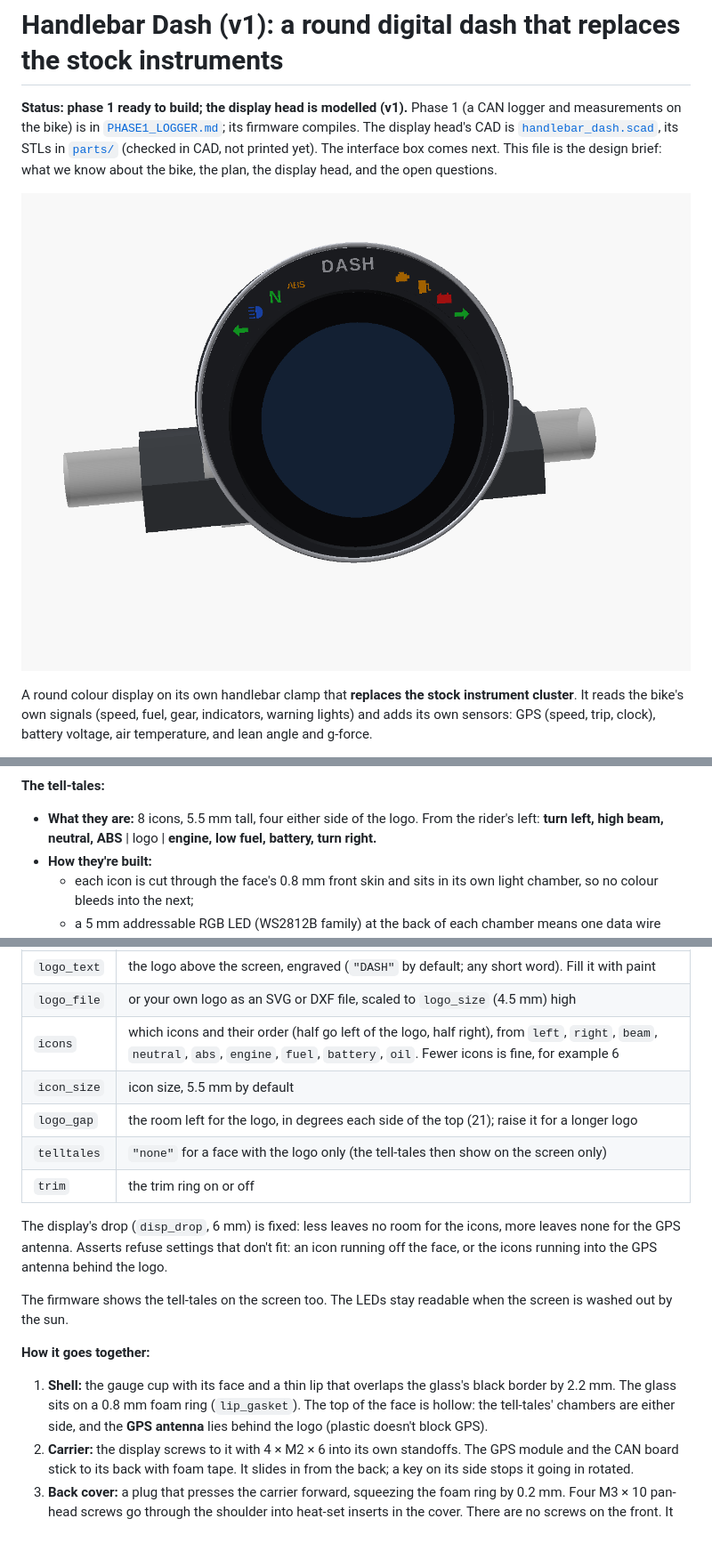
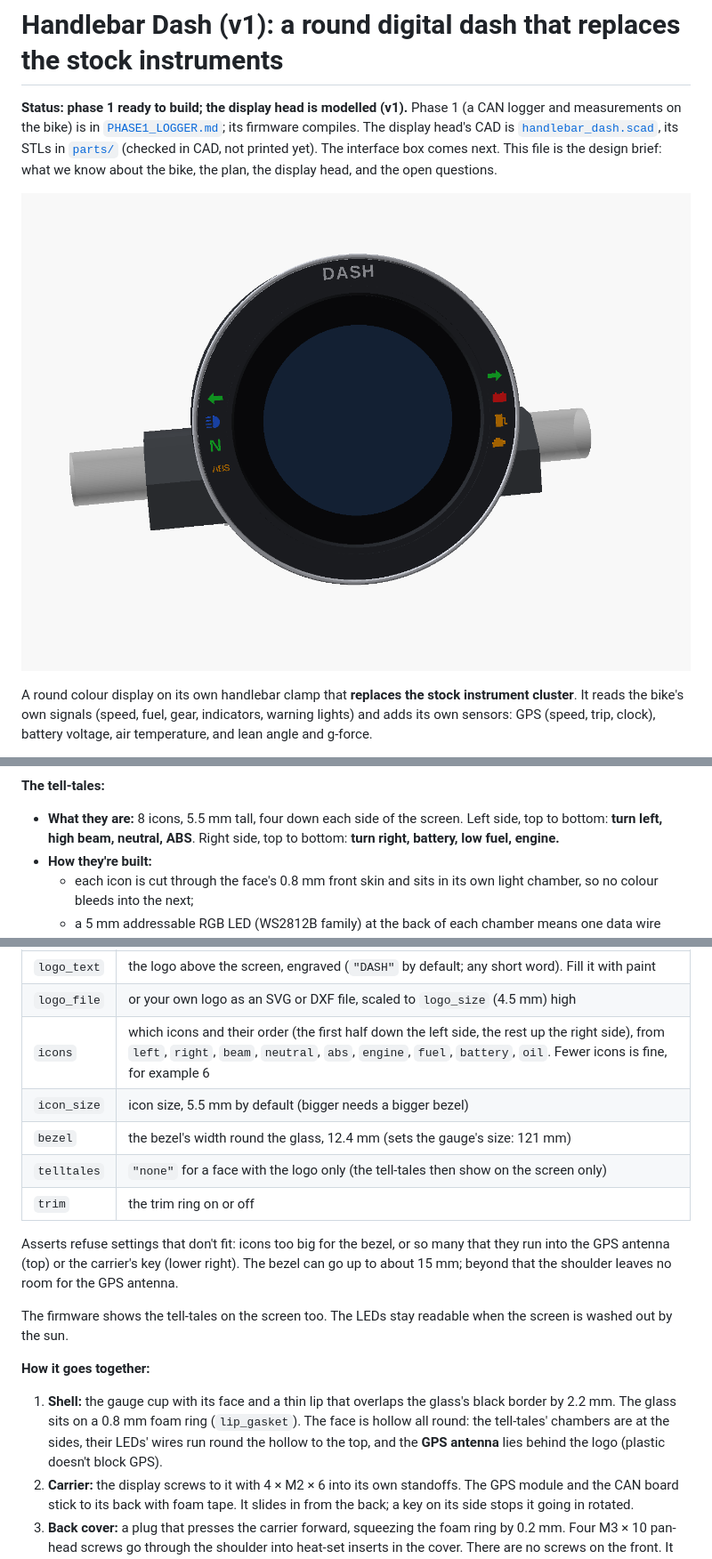
Before and after one commit to praneth2580/3D-Models, a Markdown page: handlebar_dash_v1/README.md, 3 parts joined by grey strips. Shown at 89% size. Rendered like a GitHub page; pictures changed too: handlebar_dash_v1/images/hd_rider.png; blank space fills up the shorter version.

```diff
--- a/handlebar_dash_v1/README.md
+++ b/handlebar_dash_v1/README.md
@@ -141,7 +142,7 @@ So the display head is a classic **gauge cup**:
 ![Variants](images/hd_variants.png)
 
 **The tell-tales:**
-- **What they are:** 8 icons, 5.5 mm tall, four either side of the logo. From the rider's left: **turn left, high beam, neutral, ABS** | logo | **engine, low fuel, battery, turn right.**
+- **What they are:** 8 icons, 5.5 mm tall, four down each side of the screen. Left side, top to bottom: **turn left, high beam, neutral, ABS**. Right side, top to bottom: **turn right, battery, low fuel, engine.**
 - **How they're built:**
   - each icon is cut through the face's 0.8 mm front skin and sits in its own light chamber, so no colour bleeds into the next;
   - a 5 mm addressable RGB LED (WS2812B family) at the back of each chamber means one data wire drives all 8, and the firmware sets each icon's colour;
@@ -154,18 +155,18 @@ So the display head is a classic **gauge cup**:
 |---|---|
 | `logo_text` | the logo above the screen, engraved (`"DASH"` by default; any short word). Fill it with paint |
 | `logo_file` | or your own logo as an SVG or DXF file, scaled to `logo_size` (4.5 mm) high |
-| `icons` | which icons and their order (half go left of the logo, half right), from `left`, `right`, `beam`, `neutral`, `abs`, `engine`, `fuel`, `battery`, `oil`. Fewer icons is fine, for example 6 |
-| `icon_size` | icon size, 5.5 mm by default |
-| `logo_gap` | the room left for the logo, in degrees each side of the top (21); raise it for a longer logo |
+| `icons` | which icons and their order (the first half down the left side, the rest up the right side), from `left`, `right`, `beam`, `neutral`, `abs`, `engine`, `fuel`, `battery`, `oil`. Fewer icons is fine, for example 6 |
+| `icon_size` | icon size, 5.5 mm by default (bigger needs a bigger bezel) |
+| `bezel` | the bezel's width round the glass, 12.4 mm (sets the gauge's size: 121 mm) |
 | `telltales` | `"none"` for a face with the logo only (the tell-tales then show on the screen only) |
 | `trim` | the trim ring on or off |
 
-The display's drop (`disp_drop`, 6 mm) is fixed: less leaves no room for the icons, more leaves none for the GPS antenna. Asserts refuse settings that don't fit: an icon running off the face, or the icons running into the GPS antenna behind the logo.
+Asserts refuse settings that don't fit: icons too big for the bezel, or so many that they run into the GPS antenna (top) or the carrier's key (lower right). The bezel can go up to about 15 mm; beyond that the shoulder leaves no room for the GPS antenna.
 
 The firmware shows the tell-tales on the screen too. The LEDs stay readable when the screen is washed out by the sun.
 
 **How it goes together:**
-1. **Shell:** the gauge cup with its face and a thin lip that overlaps the glass's black border by 2.2 mm. The glass sits on a 0.8 mm foam ring (`lip_gasket`). The top of the face is hollow: the tell-tales' chambers are either side, and the **GPS antenna** lies behind the logo (plastic doesn't block GPS).
+1. **Shell:** the gauge cup with its face and a thin lip that overlaps the glass's black border by 2.2 mm. The glass sits on a 0.8 mm foam ring (`lip_gasket`). The face is hollow all round: the tell-tales' chambers are at the sides, their LEDs' wires run round the hollow to the top, and the **GPS antenna** lies behind the logo (plastic doesn't block GPS).
 2. **Carrier:** the display screws to it with 4 × M2 × 6 into its own standoffs. The GPS module and the CAN board stick to its back with foam tape. It slides in from the back; a key on its side stops it going in rotated.
 3. **Back cover:** a plug that presses the carrier forward, squeezing the foam ring by 0.2 mm. Four M3 × 10 pan-head screws go through the shoulder into heat-set inserts in the cover. There are no screws on the front. It also carries:
    - the GX12 4-pin socket, at the top;
```
Also changed, not shown: other parts of handlebar_dash_v1/README.md (+5 -4 lines), CLAUDE.md (+2 -1 lines), handlebar_dash_v1/images/hd_exploded.png, handlebar_dash_v1/images/hd_face.png, handlebar_dash_v1/images/hd_side.png, handlebar_dash_v1/images/hd_variants.png, 11 other files.
